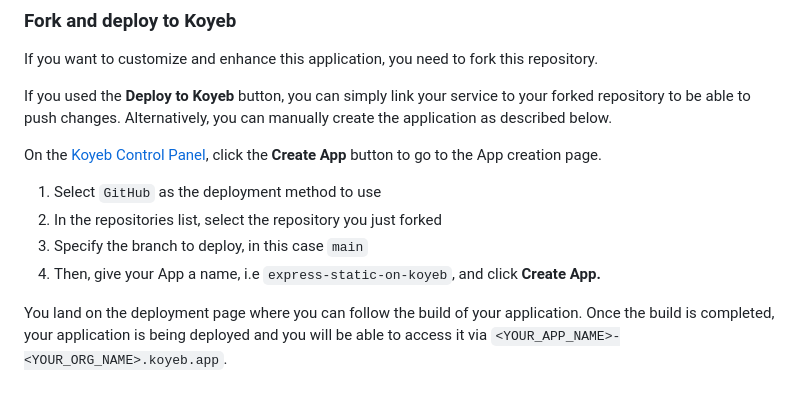
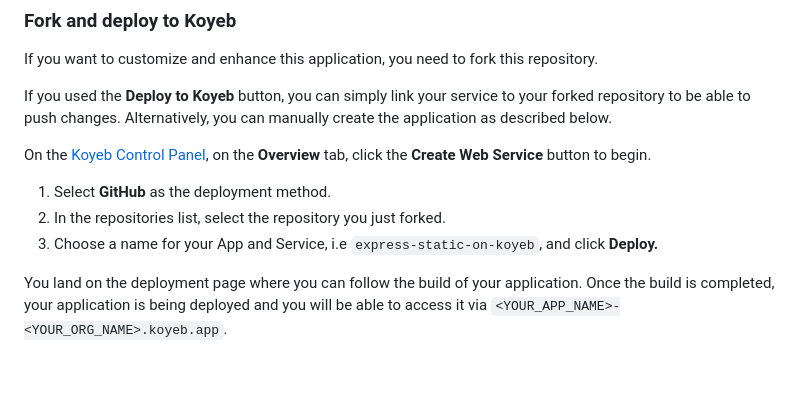
Before and after one commit to koyeb/example-expressjs-static, a Markdown page: README.md, the part around the change. GitHub-like rendering.

```diff
--- a/README.md
+++ b/README.md
@@ -49,12 +49,11 @@ If you want to customize and enhance this application, you need to fork this rep
 If you used the **Deploy to Koyeb** button, you can simply link your service to your forked repository to be able to push changes.
 Alternatively, you can manually create the application as described below.
 
-On the [Koyeb Control Panel](//app.koyeb.com/apps), click the **Create App** button to go to the App creation page.
+On the [Koyeb Control Panel](//app.koyeb.com/apps), on the **Overview** tab, click the **Create Web Service** button to begin.
 
-1. Select `GitHub` as the deployment method to use
-2. In the repositories list, select the repository you just forked
-3. Specify the branch to deploy, in this case `main`
-4. Then, give your App a name, i.e `express-static-on-koyeb`, and click **Create App.**
+1. Select **GitHub** as the deployment method.
+2. In the repositories list, select the repository you just forked.
+3. Choose a name for your App and Service, i.e `express-static-on-koyeb`, and click **Deploy.**
 
 You land on the deployment page where you can follow the build of your application. Once the build is completed, your application is being deployed and you will be able to access it via `<YOUR_APP_NAME>-<YOUR_ORG_NAME>.koyeb.app`.
 
```
